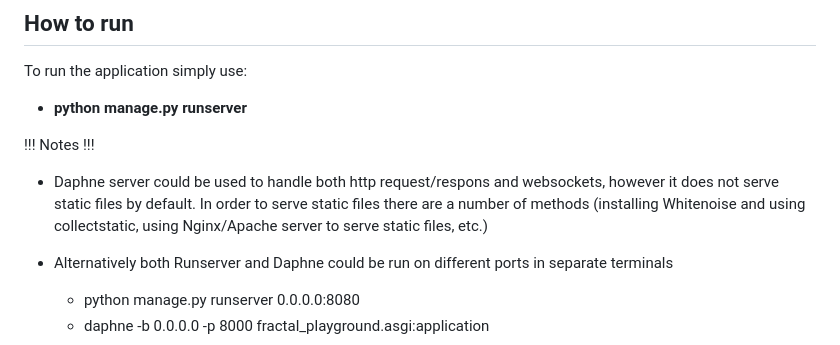
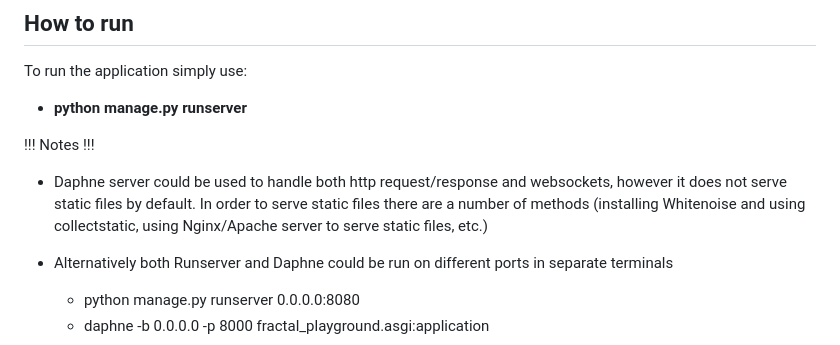
Before and after one commit to mdeyanov83/fractal-playground, a Markdown page: README.md, the part around the change. GitHub-like rendering.

```diff
--- a/README.md
+++ b/README.md
@@ -115,7 +115,7 @@ To run the application simply use:
 - __python manage.py runserver__
 
  !!! Notes !!!
-- Daphne server could be used to handle both http request/respons and websockets, however it does not serve static files by default. In order to serve static files there are a number of methods (installing Whitenoise and using collectstatic, using Nginx/Apache server to serve static files, etc.)
+- Daphne server could be used to handle both http request/response and websockets, however it does not serve static files by default. In order to serve static files there are a number of methods (installing Whitenoise and using collectstatic, using Nginx/Apache server to serve static files, etc.)
 - Alternatively both Runserver and Daphne could be run on different ports in separate terminals
     - python manage.py runserver 0.0.0.0:8080
     - daphne -b 0.0.0.0 -p 8000 fractal_playground.asgi:application
```
